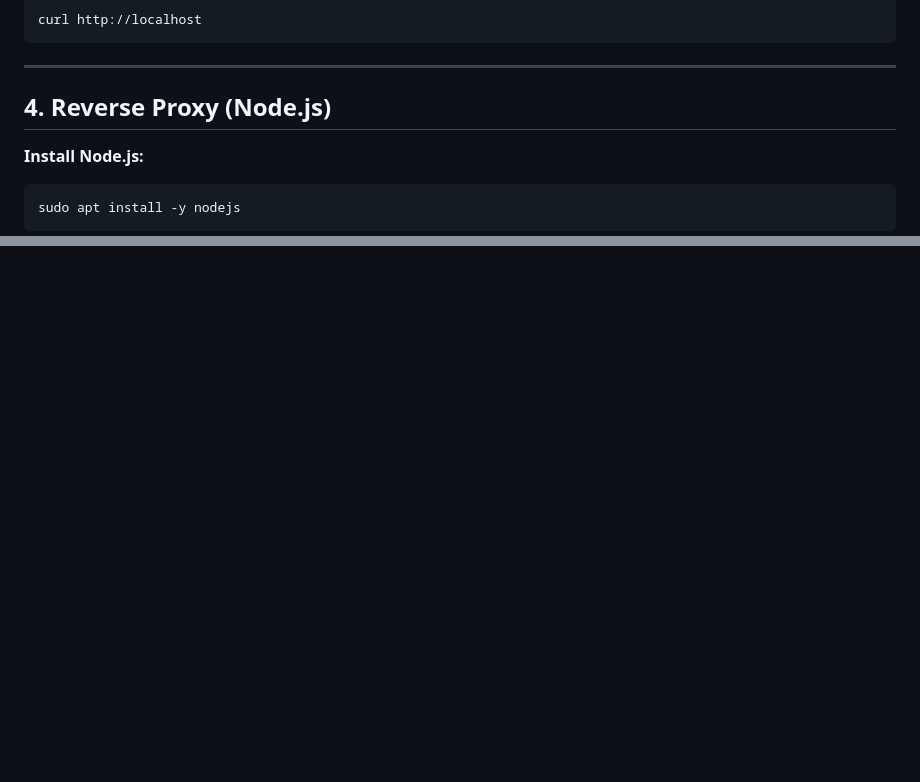
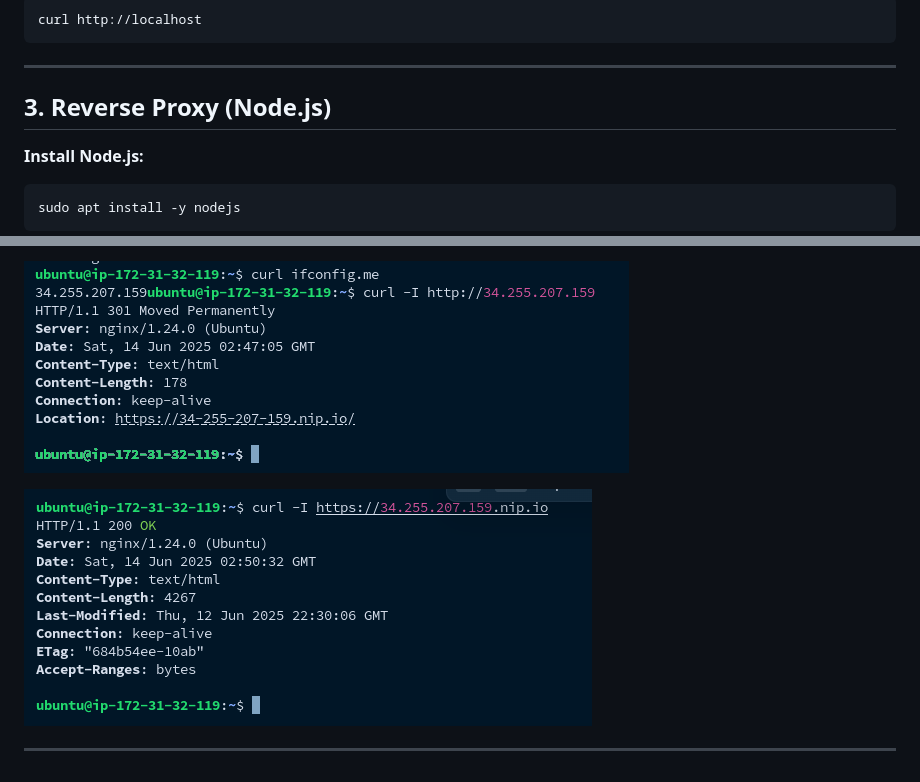
Before and after one commit to akindewa/AltSchool-Exam-Project, a Markdown page: Readme.md, 2 parts joined by grey strips. Drawn GitHub-style; pictures changed too: images/domainname.png (added), images/ipver.png (added); blank space fills up the shorter version.

````diff
--- a/Readme.md
+++ b/Readme.md
@@ -50,7 +50,7 @@ curl http://localhost
 ```
 ---
 
-## 4. Reverse Proxy (Node.js)
+## 3. Reverse Proxy (Node.js)
 
 **Install Node.js:**
 
@@ -97,0 +149,7 @@ The landing page is fully deployed on an Nginx web server and is accessible via
+![http - https verification](./images/ipver.png)
+
+
+![link verification](./images/domainname.png)
+
+
+---
````
Also changed, not shown: other parts of Readme.md (+52 -1 lines), images/certbot.png (added), images/dry-run.png (added), images/webroot.png (added).
